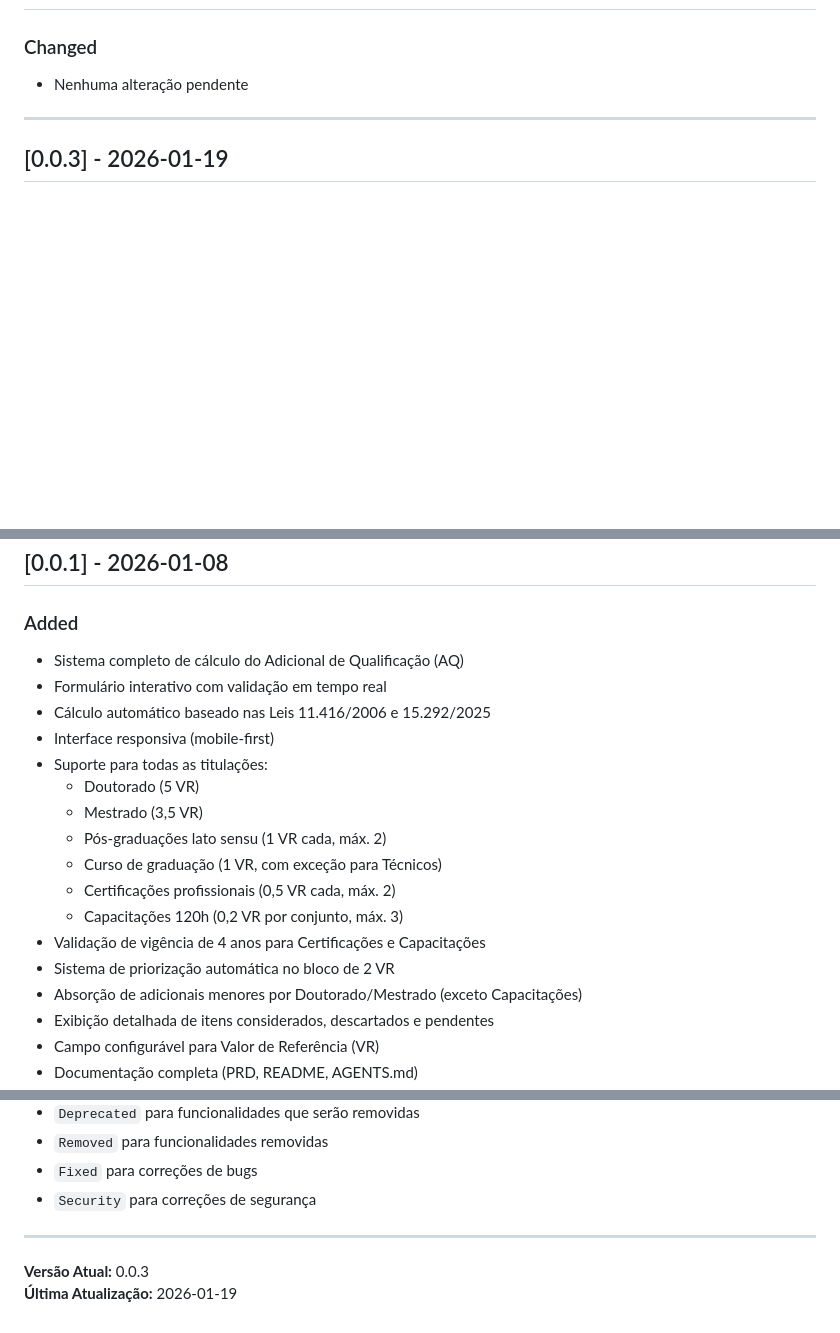
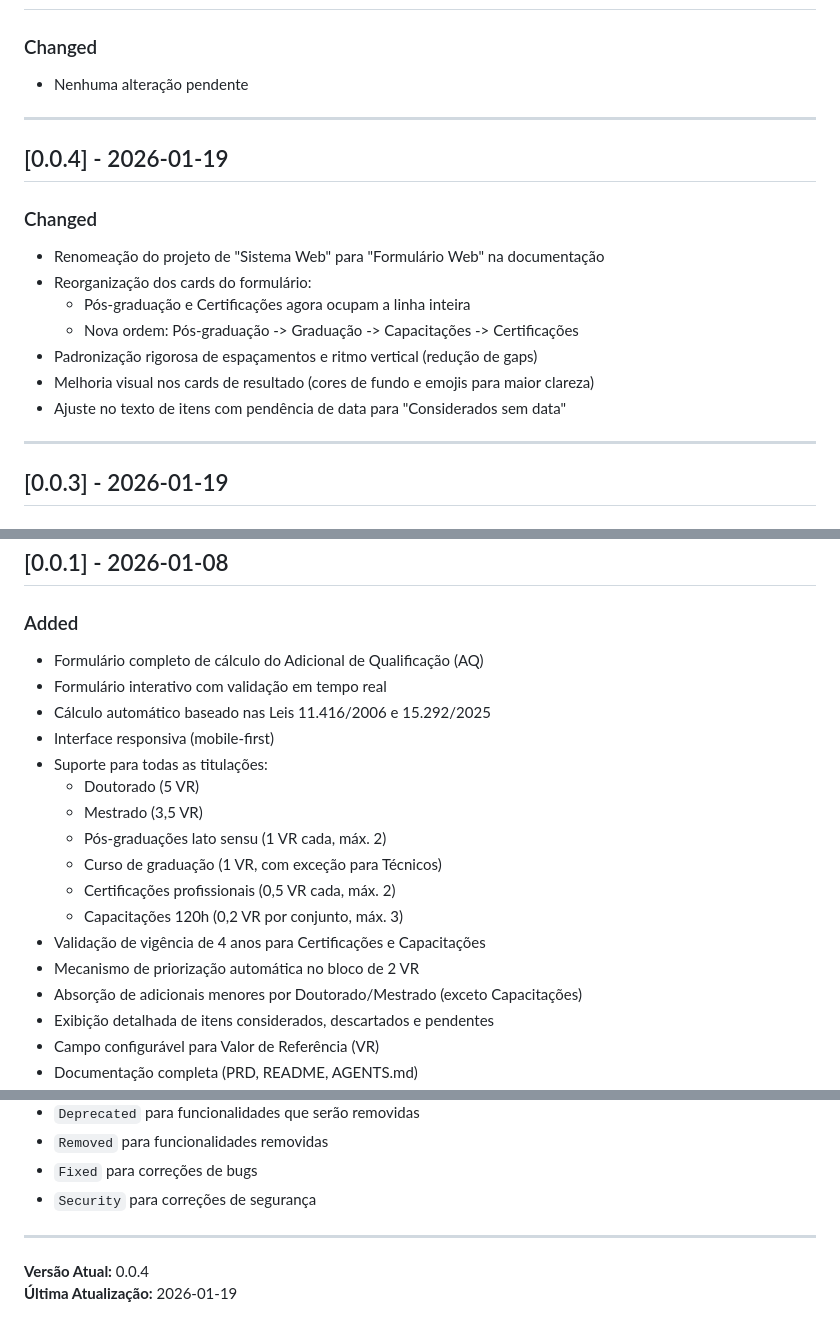
Before and after one commit to rkvasne/calcaq-app, a Markdown page: CHANGELOG.md, 3 parts joined by grey strips. Rendered like a GitHub page; blank space fills up the shorter version.

```diff
--- a/CHANGELOG.md
+++ b/CHANGELOG.md
@@ -11,6 +11,20 @@ e este projeto adere ao [Semantic Versioning](https://semver.org/lang/pt-BR/).
 
 ### Changed
 - Nenhuma alteração pendente
+
+---
+
+## [0.0.4] - 2026-01-19
+
+### Changed
+- Renomeação do projeto de "Sistema Web" para "Formulário Web" na documentação
+- Reorganização dos cards do formulário:
+  - Pós-graduação e Certificações agora ocupam a linha inteira
+  - Nova ordem: Pós-graduação -> Graduação -> Capacitações -> Certificações
+- Padronização rigorosa de espaçamentos e ritmo vertical (redução de gaps)
+- Melhoria visual nos cards de resultado (cores de fundo e emojis para maior clareza)
+- Ajuste no texto de itens com pendência de data para "Considerados sem data"
+
 
 ---
 
@@ -39,7 +53,7 @@ e este projeto adere ao [Semantic Versioning](https://semver.org/lang/pt-BR/).
 ## [0.0.1] - 2026-01-08
 
 ### Added
-- Sistema completo de cálculo do Adicional de Qualificação (AQ)
+- Formulário completo de cálculo do Adicional de Qualificação (AQ)
 - Formulário interativo com validação em tempo real
 - Cálculo automático baseado nas Leis 11.416/2006 e 15.292/2025
 - Interface responsiva (mobile-first)
@@ -51,7 +65,7 @@ e este projeto adere ao [Semantic Versioning](https://semver.org/lang/pt-BR/).
   - Certificações profissionais (0,5 VR cada, máx. 2)
   - Capacitações 120h (0,2 VR por conjunto, máx. 3)
 - Validação de vigência de 4 anos para Certificações e Capacitações
-- Sistema de priorização automática no bloco de 2 VR
+- Mecanismo de priorização automática no bloco de 2 VR
 - Absorção de adicionais menores por Doutorado/Mestrado (exceto Capacitações)
 - Exibição detalhada de itens considerados, descartados e pendentes
 - Campo configurável para Valor de Referência (VR)
@@ -85,5 +99,5 @@ e este projeto adere ao [Semantic Versioning](https://semver.org/lang/pt-BR/).
 
 ---
 
-**Versão Atual:** 0.0.3
+**Versão Atual:** 0.0.4
 **Última Atualização:** 2026-01-19
```
Also changed, not shown: LICENSE.md (added, +36 -0 lines), PRD.md (+7 -7 lines), README.md (+2 -2 lines), tabela_aq_2026.jpg (added), 3 other files.
